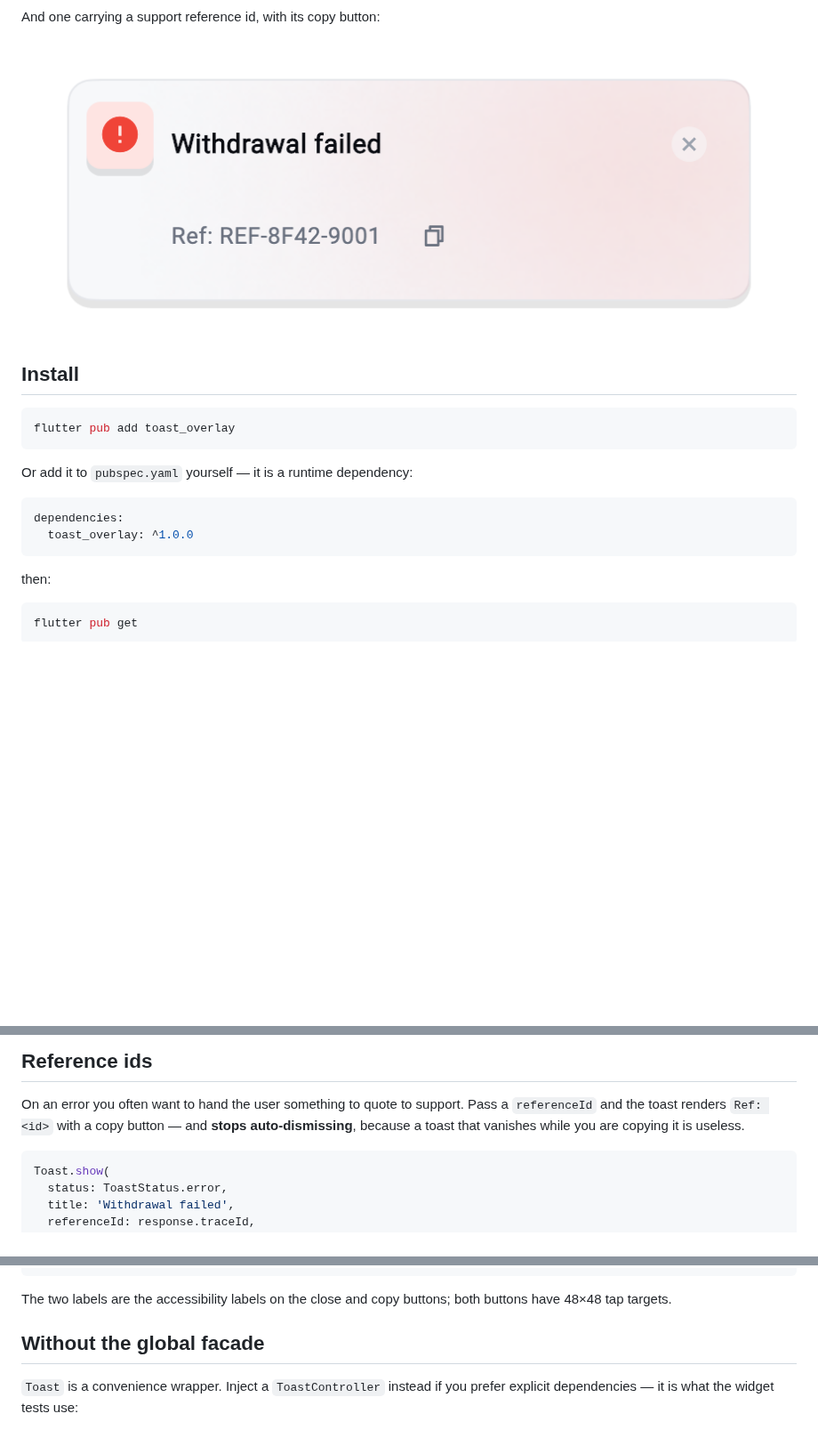
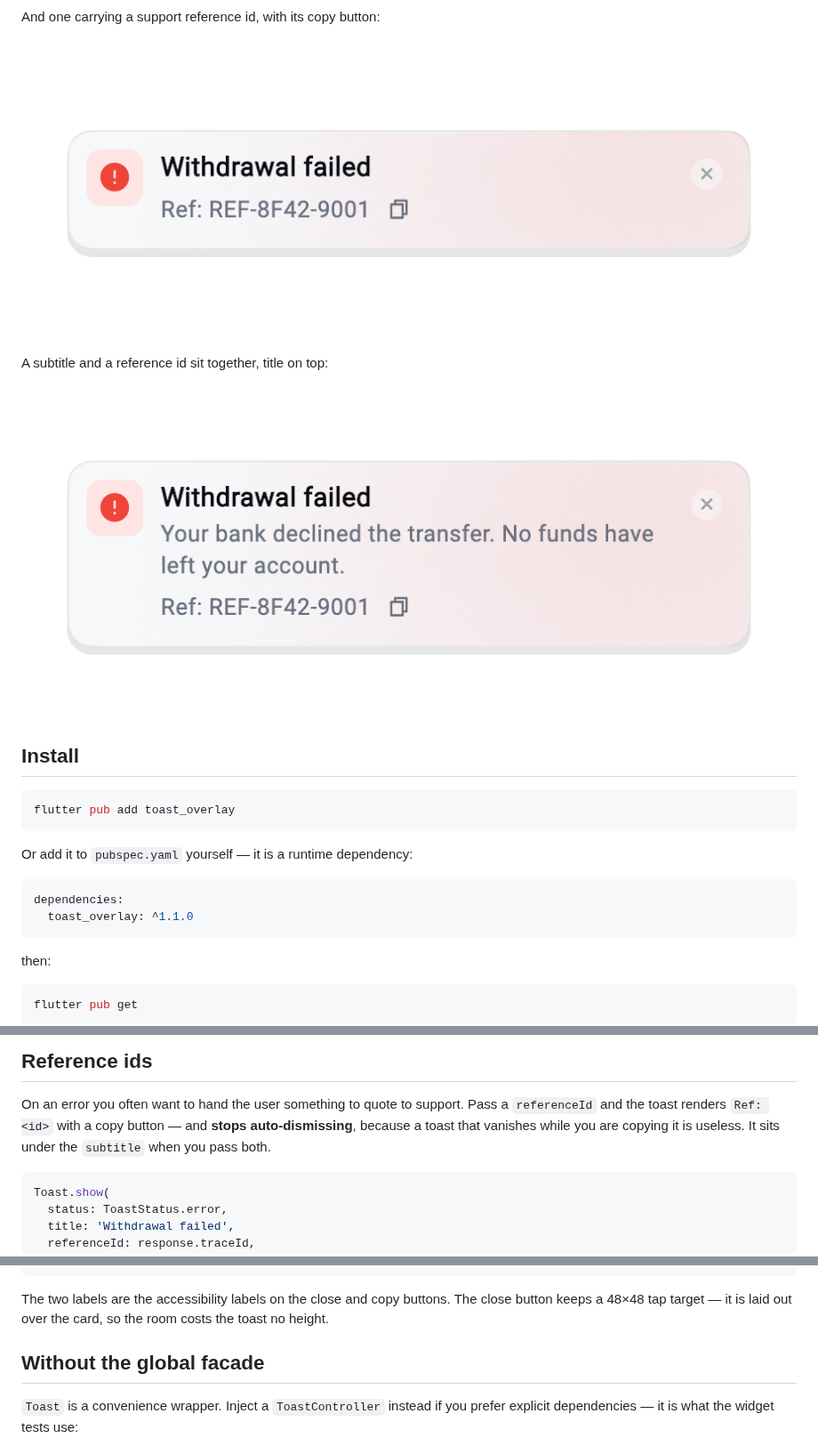
Before and after one commit to CtrlAltDevelop/toast_overlay, a Markdown page: README.md, 3 parts joined by grey strips. Shown at 89% size. GitHub-like rendering; pictures changed too: screenshots/reference_id.png, screenshots/subtitle_and_reference.png (added); blank space fills up the shorter version.

````diff
--- a/README.md
+++ b/README.md
@@ -19,6 +19,10 @@ And one carrying a support reference id, with its copy button:
 
 ![An error toast with a reference id](screenshots/reference_id.png)
 
+A subtitle and a reference id sit together, title on top:
+
+![An error toast with a subtitle and a reference id](screenshots/subtitle_and_reference.png)
+
 ## Install
 
 ```bash
@@ -29,7 +33,7 @@ Or add it to `pubspec.yaml` yourself — it is a runtime dependency:
 
 ```yaml
 dependencies:
-  toast_overlay: ^1.0.0
+  toast_overlay: ^1.1.0
 ```
 
 then:
@@ -109,7 +113,7 @@ edge, and only the card nearest the edge keeps its `offset`.
 On an error you often want to hand the user something to quote to support. Pass
 a `referenceId` and the toast renders `Ref: <id>` with a copy button — and
 **stops auto-dismissing**, because a toast that vanishes while you are copying
-it is useless.
+it is useless. It sits under the `subtitle` when you pass both.
 
 ```dart
 Toast.show(
@@ -217,8 +221,9 @@ Toast.init(
 );
 ```
 
-The two labels are the accessibility labels on the close and copy buttons; both
-buttons have 48×48 tap targets.
+The two labels are the accessibility labels on the close and copy buttons. The
+close button keeps a 48×48 tap target — it is laid out over the card, so the
+room costs the toast no height.
 
 ## Without the global facade
 
````
Also changed, not shown: CHANGELOG.md (+16 -0 lines), 8 other files.
